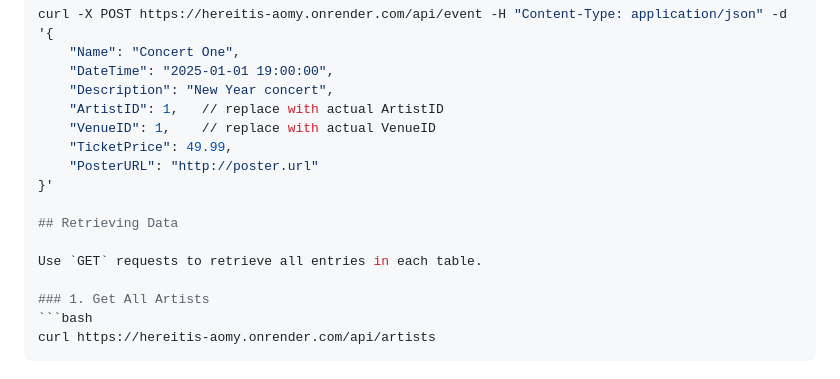
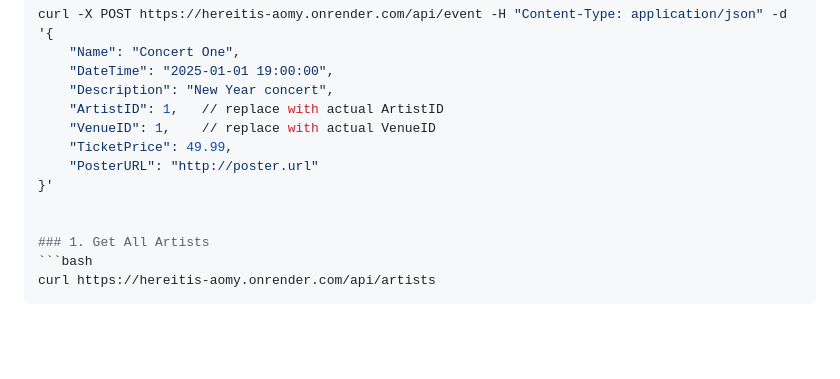
Before and after one commit to leonorae/HereItIs, a Markdown page: API_Communication.md, the part around the change. Drawn GitHub-style; blank space fills up the shorter version.

````diff
--- a/API_Communication.md
+++ b/API_Communication.md
@@ -42,9 +42,6 @@ curl -X POST https://hereitis-aomy.onrender.com/api/event -H "Content-Type: appl
     "PosterURL": "http://poster.url"
 }'
 
-## Retrieving Data
-
-Use `GET` requests to retrieve all entries in each table.
 
 ### 1. Get All Artists
 ```bash
````
